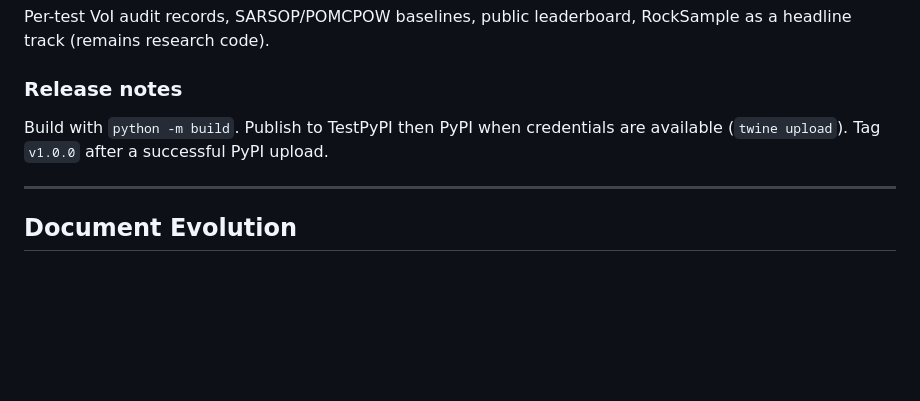
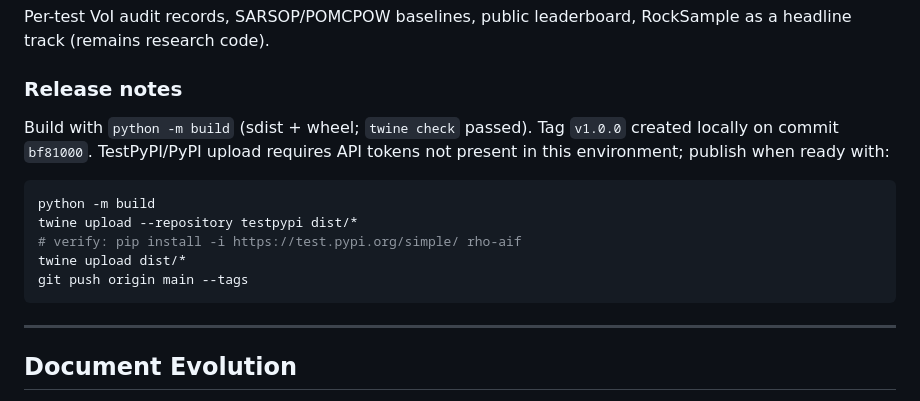
Before and after one commit to PatrickAllenCooper/rho_aif, a Markdown page: Guidance_Documents/research_plan.md, the part around the change. Drawn GitHub-style; blank space fills up the shorter version.

Commit message:
Note v1.0.0 tag and PyPI upload steps in guidance
Co-authored-by: Cursor <cursoragent@cursor.com>

````diff
--- a/Guidance_Documents/research_plan.md
+++ b/Guidance_Documents/research_plan.md
@@ -763,7 +763,15 @@ All remaining entries (venues, volumes, page ranges, author lists, arXiv identif
 Per-test VoI audit records, SARSOP/POMCPOW baselines, public leaderboard, RockSample as a headline track (remains research code).
 
 ### Release notes
-Build with `python -m build`. Publish to TestPyPI then PyPI when credentials are available (`twine upload`). Tag `v1.0.0` after a successful PyPI upload.
+Build with `python -m build` (sdist + wheel; `twine check` passed). Tag `v1.0.0` created locally on commit `bf81000`. TestPyPI/PyPI upload requires API tokens not present in this environment; publish when ready with:
+
+```bash
+python -m build
+twine upload --repository testpypi dist/*
+# verify: pip install -i https://test.pypi.org/simple/ rho-aif
+twine upload dist/*
+git push origin main --tags
+```
 
 ---
 
````
